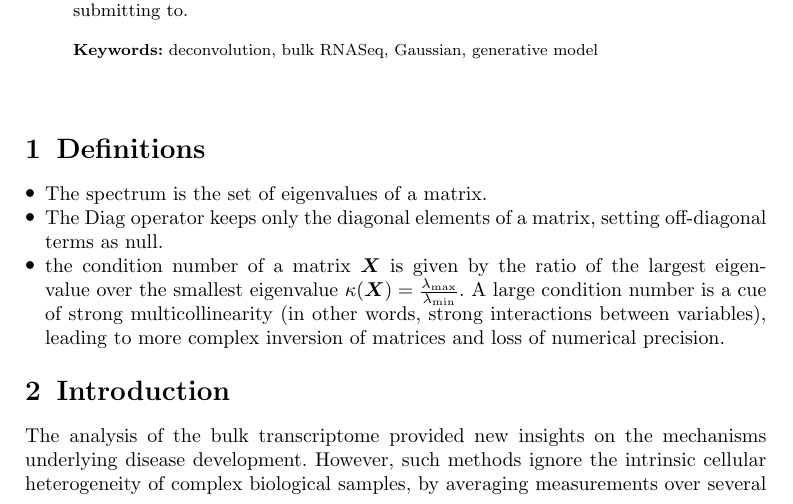
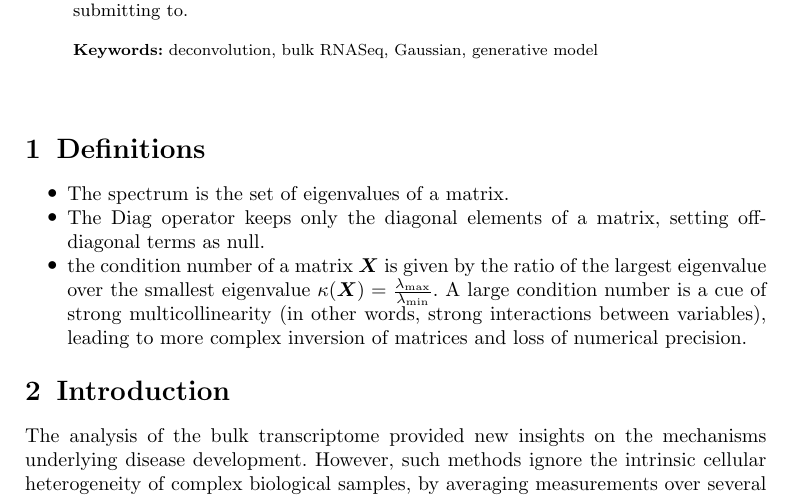
Before and after one commit to bastienchassagnol/DeCovarT, a LaTeX paper (article/main.tex): part of page 2 of 31, cut so that both start at the same text. Compiled offline with pdfLaTeX.

Commit message:
Update project configuration and documentation
- Added '*.gz' to .gitignore to exclude compressed files.
- Expanded README.md with instructions for compiling the LaTeX article, including commands for generating the PDF and cleaning auxiliary files.
- Enhanced .vscode/settings.json with LaTeX Workshop configurations for building and cleaning LaTeX documents.
- Included 'enumitem' package in main.tex for improved list formatting.

```diff
--- a/article/main.tex
+++ b/article/main.tex
@@ -16,6 +16,7 @@
 \usepackage{algorithmicx}%
 \usepackage{algpseudocode}%
 \usepackage{listings}%
+\usepackage{enumitem}%
 
 \theoremstyle{thmstyleone}%
 \newtheorem{theorem}{Theorem}%
```
Also changed, not shown: README.md, article/main.pdf (added), article/main.tex (2 more changed lines), 1 other file.
